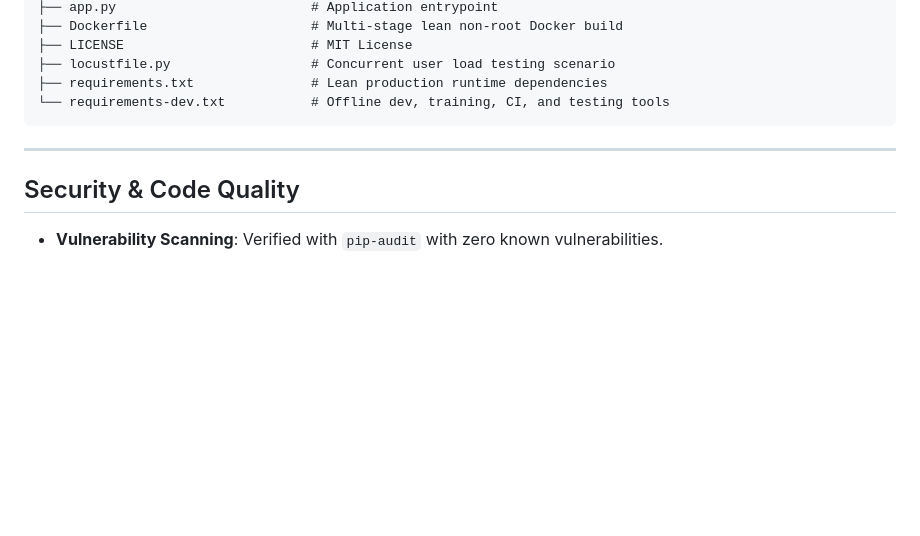
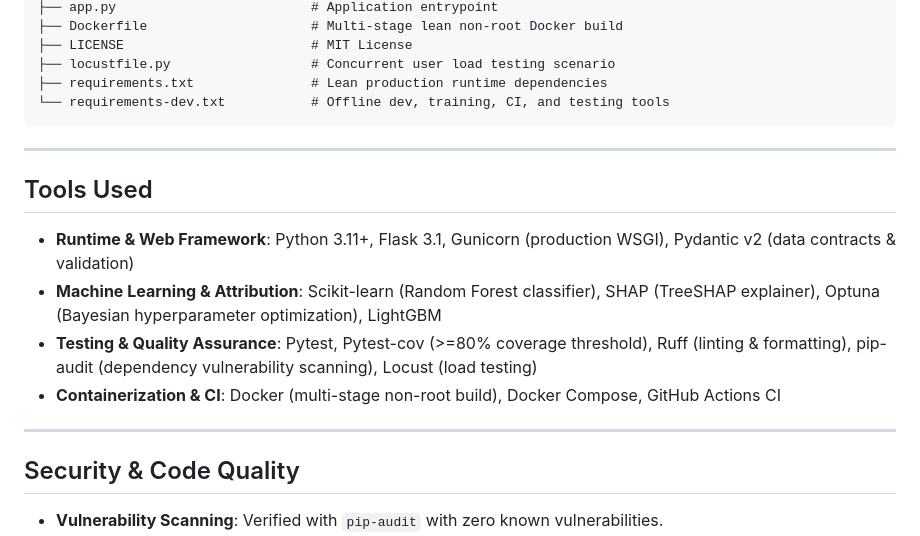
Before and after one commit to lazycoder52/fertilizer, a Markdown page: README.md, the part around one of its changes. Drawn GitHub-style; blank space fills up the shorter version.

Commit message:
docs: tighten README with tools used and clean header formatting

```diff
--- a/README.md
+++ b/README.md
@@ -472,6 +472,15 @@ fertilizer-app/
 
 ---
 
+## Tools Used
+
+- **Runtime & Web Framework**: Python 3.11+, Flask 3.1, Gunicorn (production WSGI), Pydantic v2 (data contracts & validation)
+- **Machine Learning & Attribution**: Scikit-learn (Random Forest classifier), SHAP (TreeSHAP explainer), Optuna (Bayesian hyperparameter optimization), LightGBM
+- **Testing & Quality Assurance**: Pytest, Pytest-cov (>=80% coverage threshold), Ruff (linting & formatting), pip-audit (dependency vulnerability scanning), Locust (load testing)
+- **Containerization & CI**: Docker (multi-stage non-root build), Docker Compose, GitHub Actions CI
+
+---
+
 ## Security & Code Quality
 
 - **Vulnerability Scanning**: Verified with `pip-audit` with zero known vulnerabilities.
```
Also changed, not shown: other parts of README.md (+1 -1 lines).
